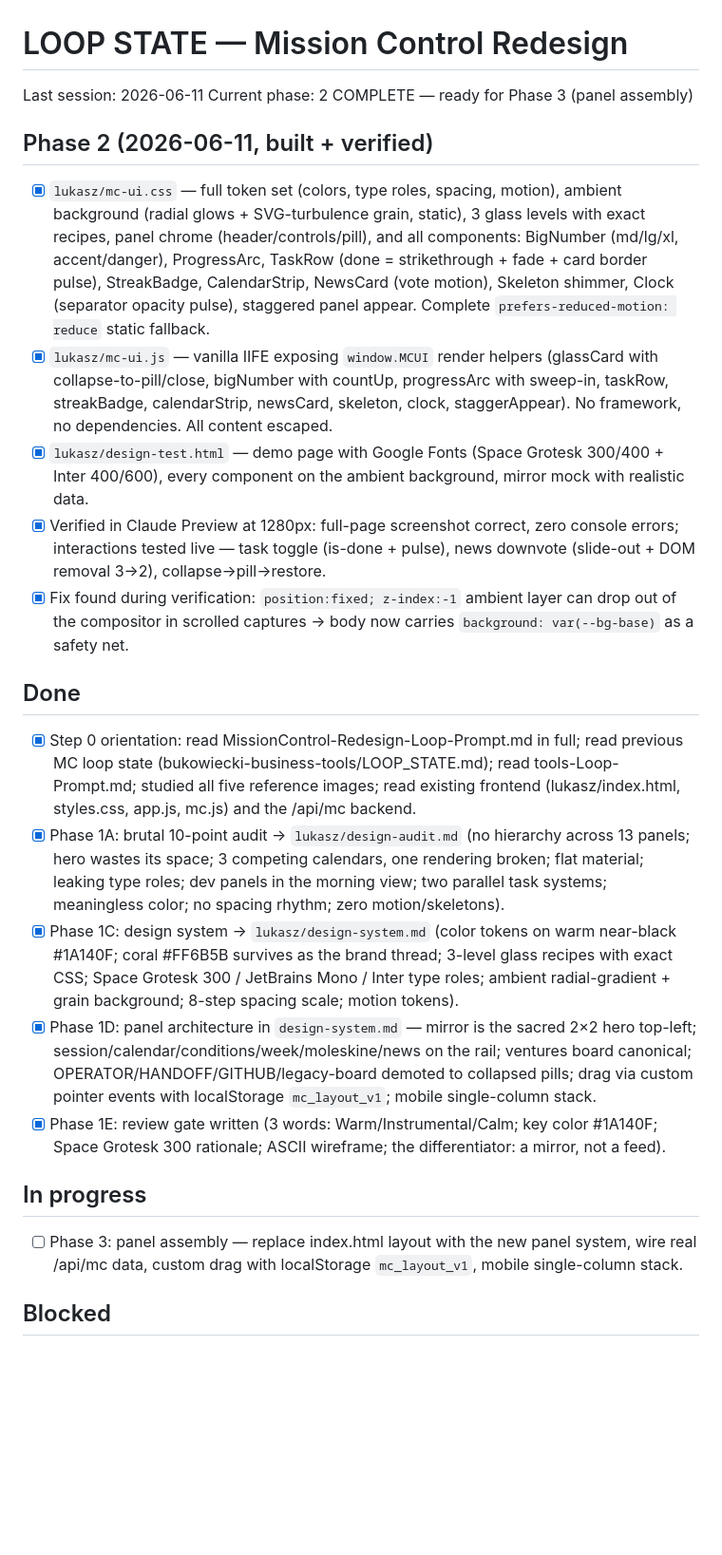
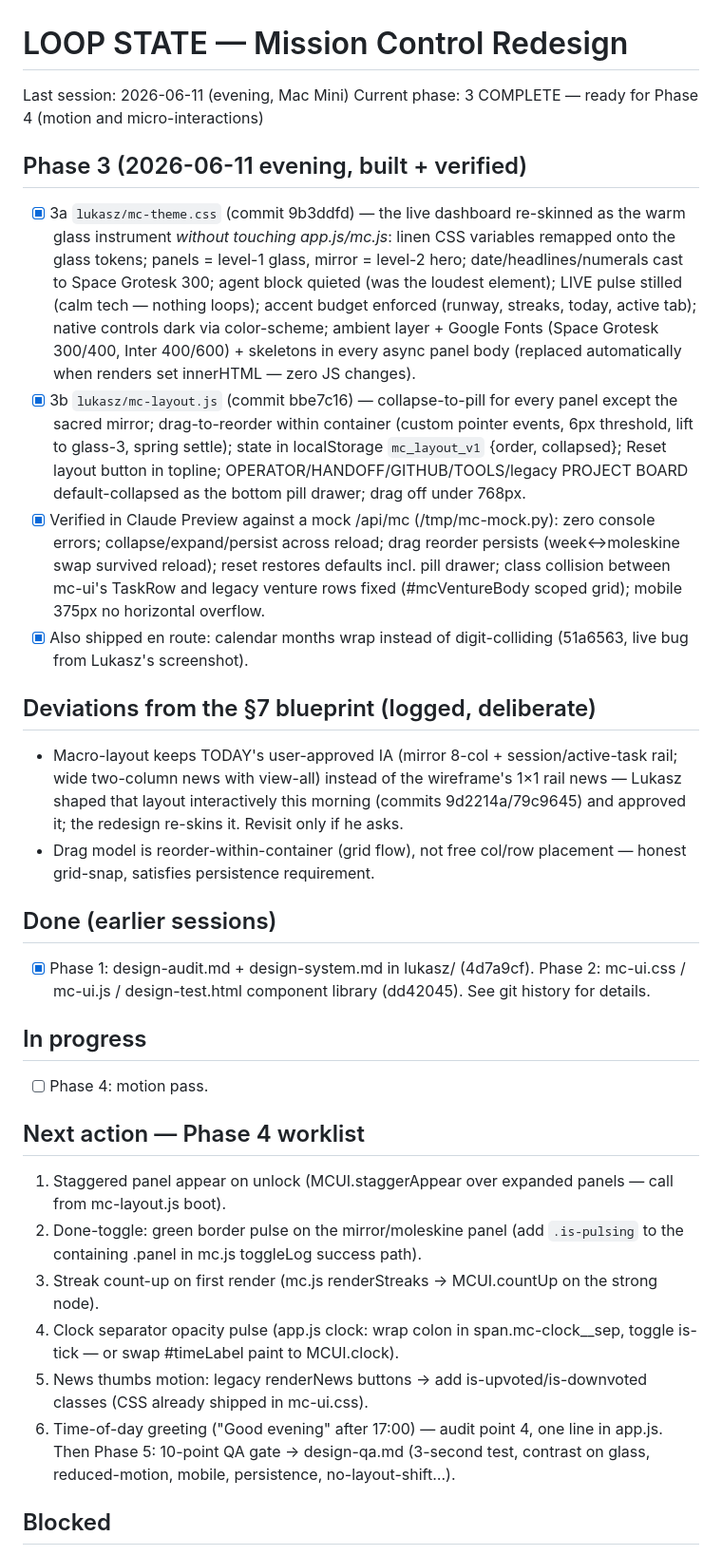
Before and after one commit to manzombie/bukowiecki-website, a Markdown page: LOOP_STATE.md, the part around one of its changes. Shown at 95% size. GitHub-like rendering; blank space fills up the shorter version.

Commit message:
mc-redesign: phase 3 complete — loop state updated
Co-Authored-By: Claude Fable 5 <noreply@anthropic.com>

```diff
--- a/LOOP_STATE.md
+++ b/LOOP_STATE.md
@@ -1,22 +1,30 @@
 # LOOP STATE — Mission Control Redesign
-Last session: 2026-06-11
-Current phase: 2 COMPLETE — ready for Phase 3 (panel assembly)
+Last session: 2026-06-11 (evening, Mac Mini)
+Current phase: 3 COMPLETE — ready for Phase 4 (motion and micro-interactions)
 
-## Phase 2 (2026-06-11, built + verified)
-- [x] `lukasz/mc-ui.css` — full token set (colors, type roles, spacing, motion), ambient background (radial glows + SVG-turbulence grain, static), 3 glass levels with exact recipes, panel chrome (header/controls/pill), and all components: BigNumber (md/lg/xl, accent/danger), ProgressArc, TaskRow (done = strikethrough + fade + card border pulse), StreakBadge, CalendarStrip, NewsCard (vote motion), Skeleton shimmer, Clock (separator opacity pulse), staggered panel appear. Complete `prefers-reduced-motion: reduce` static fallback.
-- [x] `lukasz/mc-ui.js` — vanilla IIFE exposing `window.MCUI` render helpers (glassCard with collapse-to-pill/close, bigNumber with countUp, progressArc with sweep-in, taskRow, streakBadge, calendarStrip, newsCard, skeleton, clock, staggerAppear). No framework, no dependencies. All content escaped.
-- [x] `lukasz/design-test.html` — demo page with Google Fonts (Space Grotesk 300/400 + Inter 400/600), every component on the ambient background, mirror mock with realistic data.
-- [x] Verified in Claude Preview at 1280px: full-page screenshot correct, zero console errors; interactions tested live — task toggle (is-done + pulse), news downvote (slide-out + DOM removal 3→2), collapse→pill→restore.
-- [x] Fix found during verification: `position:fixed; z-index:-1` ambient layer can drop out of the compositor in scrolled captures → body now carries `background: var(--bg-base)` as a safety net.
+## Phase 3 (2026-06-11 evening, built + verified)
+- [x] 3a `lukasz/mc-theme.css` (commit 9b3ddfd) — the live dashboard re-skinned as the warm glass instrument *without touching app.js/mc.js*: linen CSS variables remapped onto the glass tokens; panels = level-1 glass, mirror = level-2 hero; date/headlines/numerals cast to Space Grotesk 300; agent block quieted (was the loudest element); LIVE pulse stilled (calm tech — nothing loops); accent budget enforced (runway, streaks, today, active tab); native controls dark via color-scheme; ambient layer + Google Fonts (Space Grotesk 300/400, Inter 400/600) + skeletons in every async panel body (replaced automatically when renders set innerHTML — zero JS changes).
+- [x] 3b `lukasz/mc-layout.js` (commit bbe7c16) — collapse-to-pill for every panel except the sacred mirror; drag-to-reorder within container (custom pointer events, 6px threshold, lift to glass-3, spring settle); state in localStorage `mc_layout_v1` {order, collapsed}; Reset layout button in topline; OPERATOR/HANDOFF/GITHUB/TOOLS/legacy PROJECT BOARD default-collapsed as the bottom pill drawer; drag off under 768px.
+- [x] Verified in Claude Preview against a mock /api/mc (/tmp/mc-mock.py): zero console errors; collapse/expand/persist across reload; drag reorder persists (week↔moleskine swap survived reload); reset restores defaults incl. pill drawer; class collision between mc-ui's TaskRow and legacy venture rows fixed (#mcVentureBody scoped grid); mobile 375px no horizontal overflow.
+- [x] Also shipped en route: calendar months wrap instead of digit-colliding (51a6563, live bug from Lukasz's screenshot).
 
-## Done
-- [x] Step 0 orientation: read MissionControl-Redesign-Loop-Prompt.md in full; read previous MC loop state (bukowiecki-business-tools/LOOP_STATE.md); read tools-Loop-Prompt.md; studied all five reference images; read existing frontend (lukasz/index.html, styles.css, app.js, mc.js) and the /api/mc backend.
-- [x] Phase 1A: brutal 10-point audit → `lukasz/design-audit.md` (no hierarchy across 13 panels; hero wastes its space; 3 competing calendars, one rendering broken; flat material; leaking type roles; dev panels in the morning view; two parallel task systems; meaningless color; no spacing rhythm; zero motion/skeletons).
-- [x] Phase 1C: design system → `lukasz/design-system.md` (color tokens on warm near-black #1A140F; coral #FF6B5B survives as the brand thread; 3-level glass recipes with exact CSS; Space Grotesk 300 / JetBrains Mono / Inter type roles; ambient radial-gradient + grain background; 8-step spacing scale; motion tokens).
-- [x] Phase 1D: panel architecture in `design-system.md` — mirror is the sacred 2×2 hero top-left; session/calendar/conditions/week/moleskine/news on the rail; ventures board canonical; OPERATOR/HANDOFF/GITHUB/legacy-board demoted to collapsed pills; drag via custom pointer events with localStorage `mc_layout_v1`; mobile single-column stack.
-- [x] Phase 1E: review gate written (3 words: Warm/Instrumental/Calm; key color #1A140F; Space Grotesk 300 rationale; ASCII wireframe; the differentiator: a mirror, not a feed).
+## Deviations from the §7 blueprint (logged, deliberate)
+- Macro-layout keeps TODAY's user-approved IA (mirror 8-col + session/active-task rail; wide two-column news with view-all) instead of the wireframe's 1×1 rail news — Lukasz shaped that layout interactively this morning (commits 9d2214a/79c9645) and approved it; the redesign re-skins it. Revisit only if he asks.
+- Drag model is reorder-within-container (grid flow), not free col/row placement — honest grid-snap, satisfies persistence requirement.
+
+## Done (earlier sessions)
+- [x] Phase 1: design-audit.md + design-system.md in lukasz/ (4d7a9cf). Phase 2: mc-ui.css / mc-ui.js / design-test.html component library (dd42045). See git history for details.
 
 ## In progress
-- [ ] Phase 3: panel assembly — replace index.html layout with the new panel system, wire real /api/mc data, custom drag with localStorage `mc_layout_v1`, mobile single-column stack.
+- [ ] Phase 4: motion pass.
+
+## Next action — Phase 4 worklist
+1. Staggered panel appear on unlock (MCUI.staggerAppear over expanded panels — call from mc-layout.js boot).
+2. Done-toggle: green border pulse on the mirror/moleskine panel (add `.is-pulsing` to the containing .panel in mc.js toggleLog success path).
+3. Streak count-up on first render (mc.js renderStreaks → MCUI.countUp on the strong node).
+4. Clock separator opacity pulse (app.js clock: wrap colon in span.mc-clock__sep, toggle is-tick — or swap #timeLabel paint to MCUI.clock).
+5. News thumbs motion: legacy renderNews buttons → add is-upvoted/is-downvoted classes (CSS already shipped in mc-ui.css).
+6. Time-of-day greeting ("Good evening" after 17:00) — audit point 4, one line in app.js.
+Then Phase 5: 10-point QA gate → design-qa.md (3-second test, contrast on glass, reduced-motion, mobile, persistence, no-layout-shift…).
 
 ## Blocked
```
Also changed, not shown: other parts of LOOP_STATE.md (+6 -17 lines).
